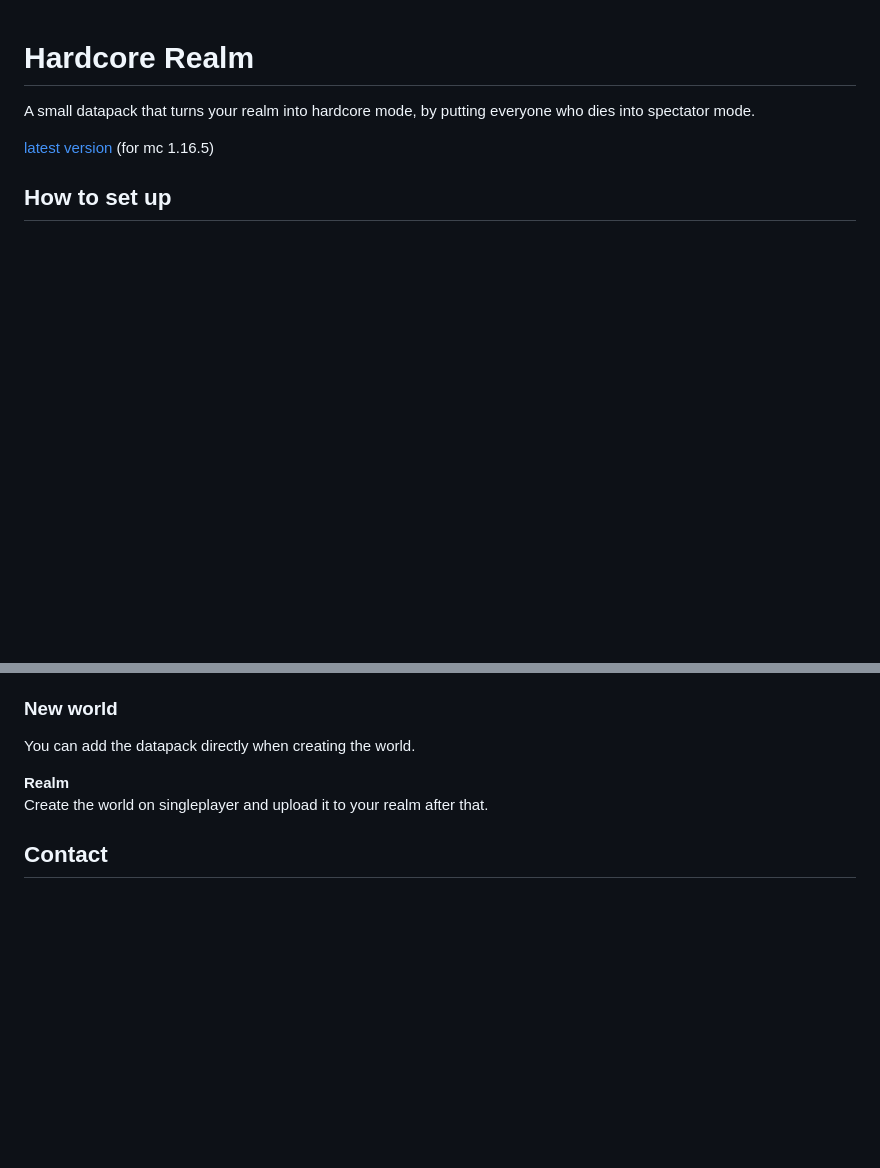
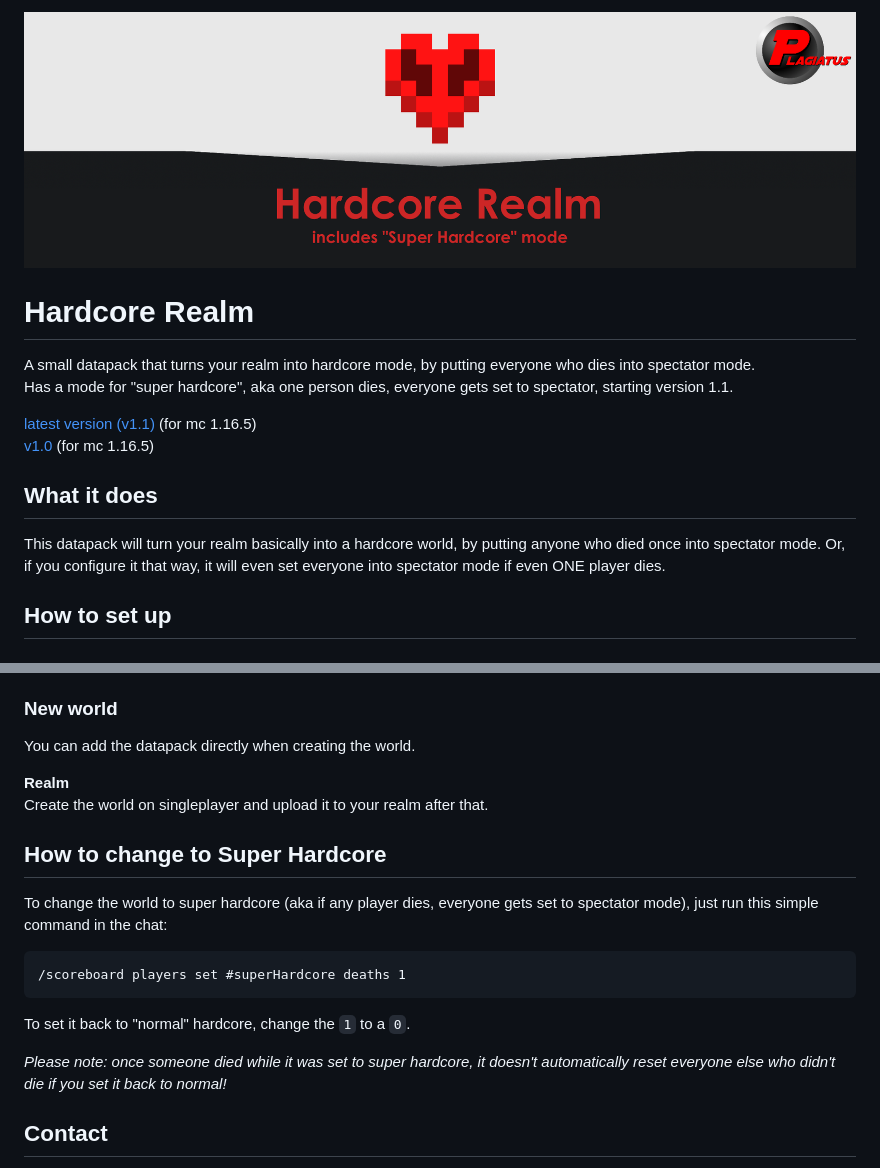
Before and after one commit to Plagiatus/datapacks, a Markdown page: hardcore_realm/README.md, 2 parts joined by grey strips. Rendered like a GitHub page; pictures changed too: hardcore_realm/banner.png (added); blank space fills up the shorter version.

Commit message:
added super hardcore mode&banner to hardcore realm

````diff
--- a/hardcore_realm/README.md
+++ b/hardcore_realm/README.md
@@ -1,8 +1,17 @@
+![Hardcore Realm Banner](https://raw.githubusercontent.com/Plagiatus/datapacks/master/hardcore_realm/banner.png "Hardcore Realm")
+
 # Hardcore Realm
 
 A small datapack that turns your realm into hardcore mode, by putting everyone who dies into spectator mode.
+Has a mode for "super hardcore", aka one person dies, everyone gets set to spectator, starting version 1.1.
 
-[latest version](https://github.com/Plagiatus/datapacks/raw/master/hardcore_realm/hardcore_realm_v1.0.zip) (for mc 1.16.5)
+[latest version (v1.1)](https://github.com/Plagiatus/datapacks/raw/master/hardcore_realm/hardcore_realm_v1.1.zip) (for mc 1.16.5)
+[v1.0](https://github.com/Plagiatus/datapacks/raw/master/hardcore_realm/hardcore_realm_v1.0.zip) (for mc 1.16.5)
+
+## What it does
+
+This datapack will turn your realm basically into a hardcore world, by putting anyone who died once into spectator mode. Or, if you configure it that way, it will even set everyone into spectator mode if even ONE player dies.
+
 
 ## How to set up
 
@@ -21,6 +30,18 @@ You can add the datapack directly when creating the world.
 **Realm**
 Create the world on singleplayer and upload it to your realm after that.
 
+## How to change to **Super Hardcore**
+
+To change the world to super hardcore (aka if any player dies, everyone gets set to spectator mode), just run this simple command in the chat:
+
+```
+/scoreboard players set #superHardcore deaths 1
+```
+
+To set it back to "normal" hardcore, change the `1` to a `0`.
+
+_Please note: once someone died while it was set to super hardcore, it doesn't automatically reset everyone else who didn't die if you set it back to normal!_
+
 ## Contact
 
 If you have any questions, concerns, praise or found a bug, you can contact me directly at contact@plagiatus.net or use my [contact form](http://plagiatus.net/#contact).
````
Also changed, not shown: homes/README.md (line endings or trailing spaces), 4 other files.
